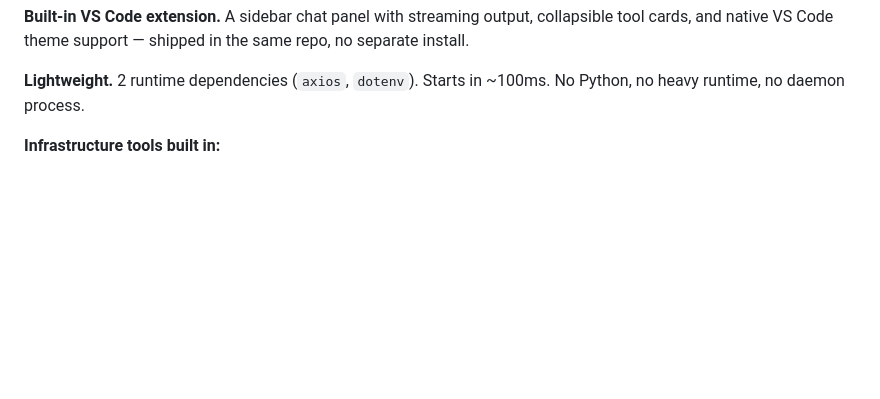
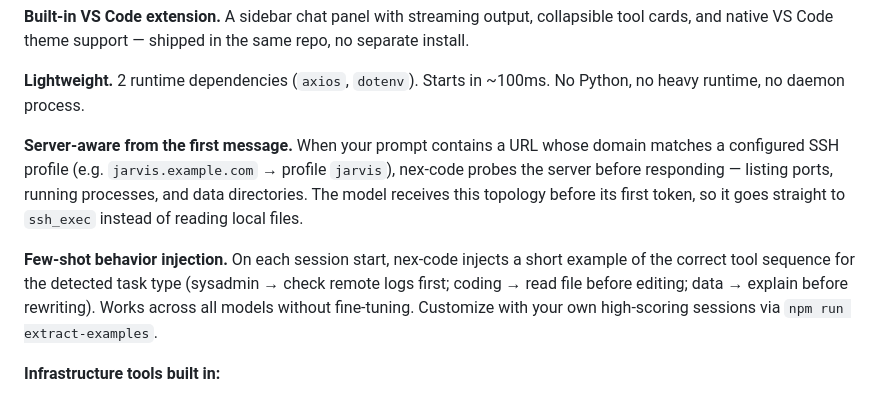
Before and after one commit to hybridpicker/nex-code, a Markdown page: README.md, the part around the change. Drawn GitHub-style; blank space fills up the shorter version.

```diff
--- a/README.md
+++ b/README.md
@@ -122,6 +122,10 @@ The verify phase catches incomplete work before reporting "done" — if tests fa
 **Built-in VS Code extension.** A sidebar chat panel with streaming output, collapsible tool cards, and native VS Code theme support — shipped in the same repo, no separate install.
 
 **Lightweight.** 2 runtime dependencies (`axios`, `dotenv`). Starts in ~100ms. No Python, no heavy runtime, no daemon process.
+
+**Server-aware from the first message.** When your prompt contains a URL whose domain matches a configured SSH profile (e.g. `jarvis.example.com` → profile `jarvis`), nex-code probes the server before responding — listing ports, running processes, and data directories. The model receives this topology before its first token, so it goes straight to `ssh_exec` instead of reading local files.
+
+**Few-shot behavior injection.** On each session start, nex-code injects a short example of the correct tool sequence for the detected task type (sysadmin → check remote logs first; coding → read file before editing; data → explain before rewriting). Works across all models without fine-tuning. Customize with your own high-scoring sessions via `npm run extract-examples`.
 
 **Infrastructure tools built in:**
 
```
Also changed, not shown: docs/IMPROVEMENT-JOURNEY.md (+83 -0 lines).
